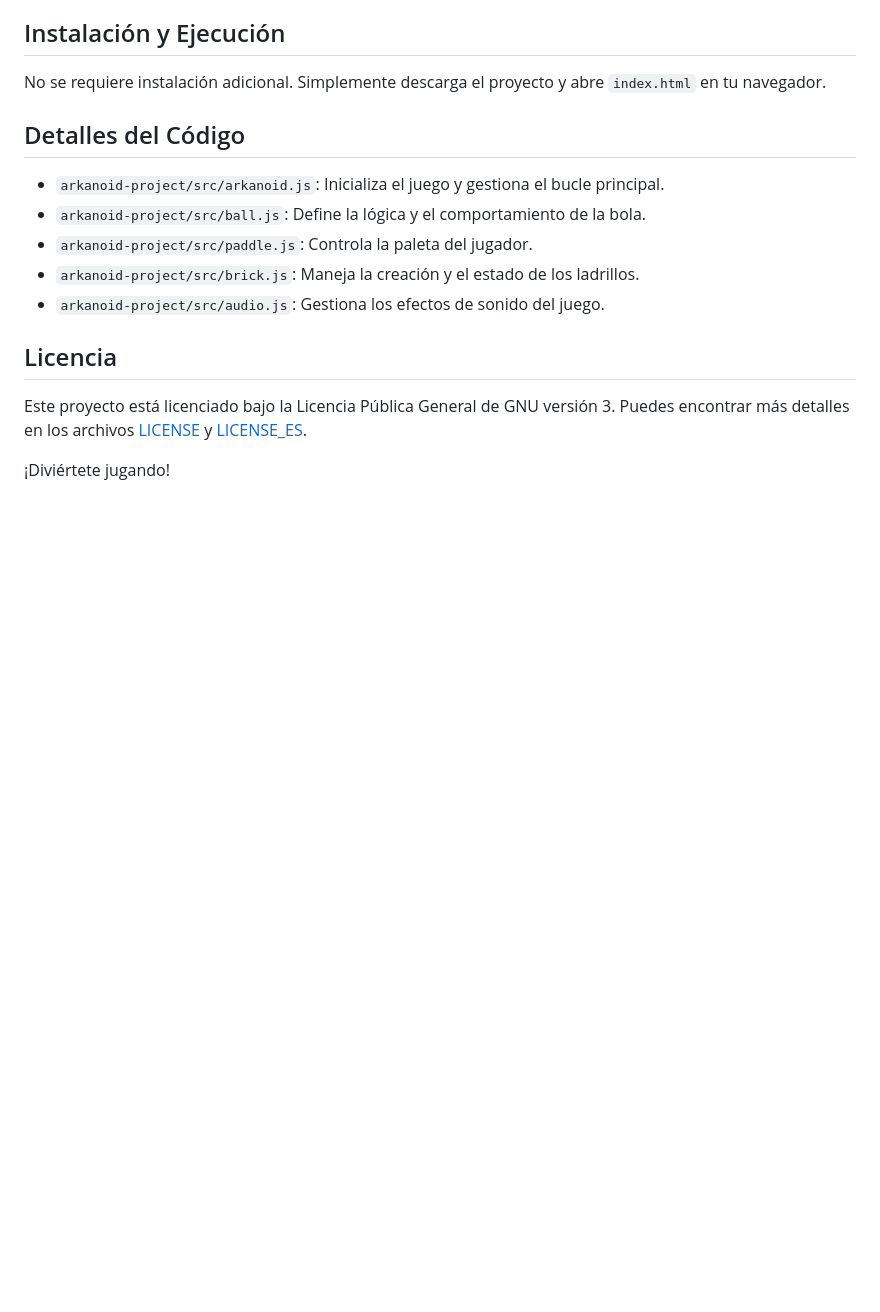
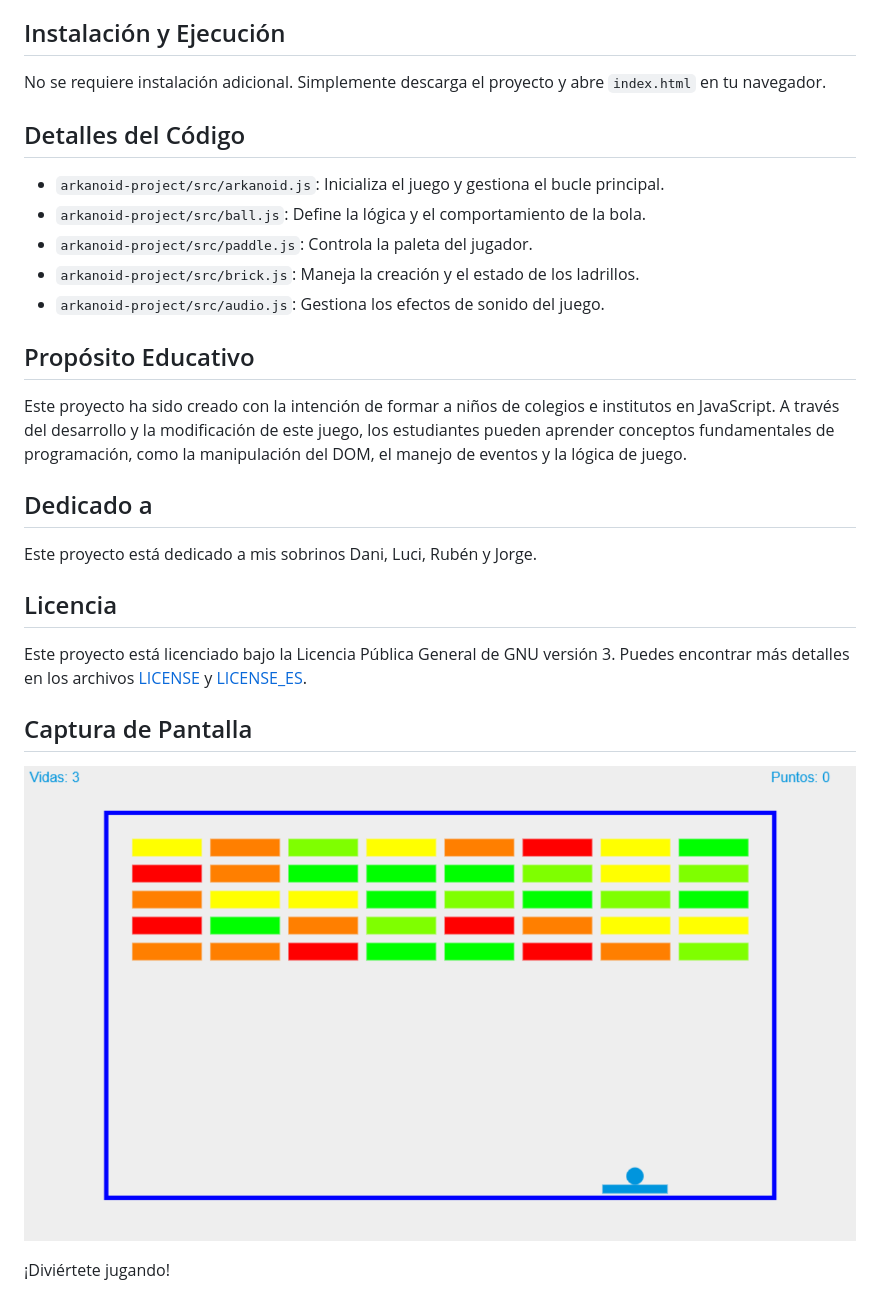
Before and after one commit to bartbender/Arkanoid, a Markdown page: README.md, the part around the change. Rendered like a GitHub page; pictures changed too: screenshoot.png (added); blank space fills up the shorter version.

```diff
--- a/README.md
+++ b/README.md
@@ -52,8 +52,20 @@ No se requiere instalación adicional. Simplemente descarga el proyecto y abre `
 - `arkanoid-project/src/brick.js`: Maneja la creación y el estado de los ladrillos.
 - `arkanoid-project/src/audio.js`: Gestiona los efectos de sonido del juego.
 
+## Propósito Educativo
+
+Este proyecto ha sido creado con la intención de formar a niños de colegios e institutos en JavaScript. A través del desarrollo y la modificación de este juego, los estudiantes pueden aprender conceptos fundamentales de programación, como la manipulación del DOM, el manejo de eventos y la lógica de juego.
+
+## Dedicado a
+
+Este proyecto está dedicado a mis sobrinos Dani, Luci, Rubén y Jorge.
+
 ## Licencia
 
 Este proyecto está licenciado bajo la Licencia Pública General de GNU versión 3. Puedes encontrar más detalles en los archivos [LICENSE](LICENSE) y [LICENSE_ES](LICENSE_ES).
 
+## Captura de Pantalla
+
+![Captura de Pantalla](screenshoot.png)
+
 ¡Diviértete jugando!
```
Also changed, not shown: arkanoid-project/README.md (+21 -4 lines).
